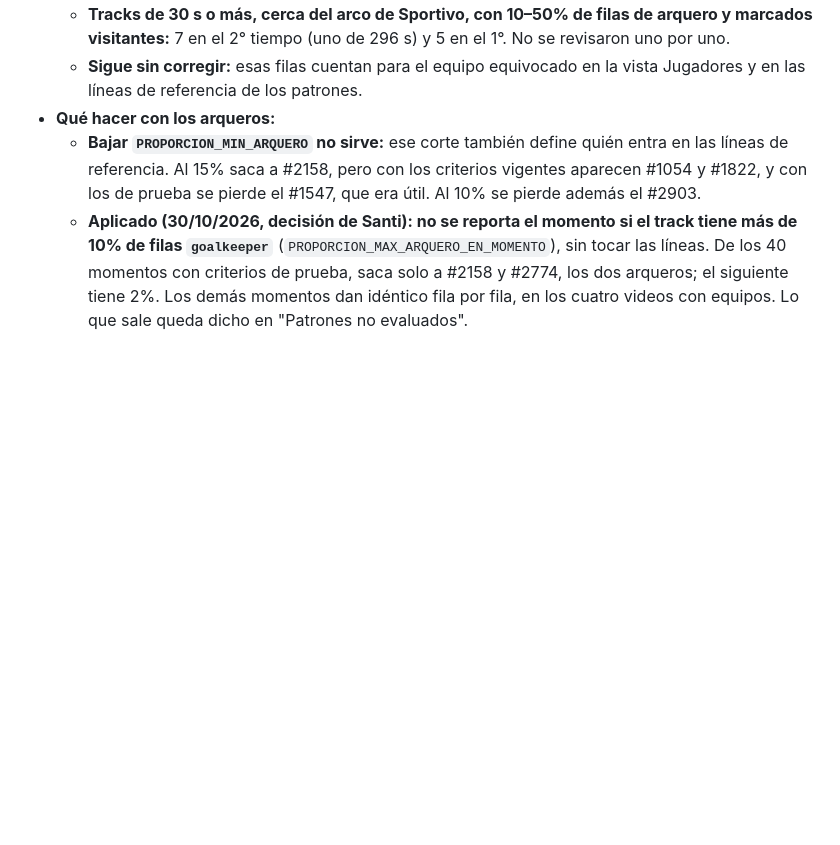
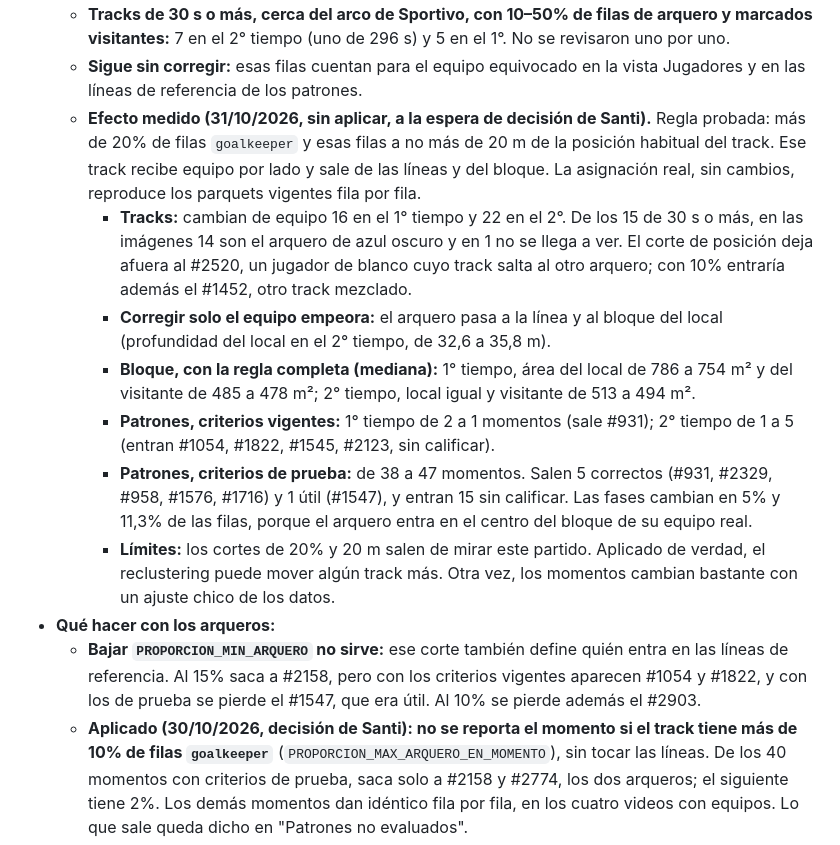
Before and after one commit to SLorenzatti12/Asistente_Tactico_FR, a Markdown page: docs/context/decisiones.md, the part around the change. Drawn GitHub-style; blank space fills up the shorter version.

Commit message:
Patrones: efecto medido de corregir el equipo del arquero de Sportivo (documentación)
Medido sin aplicar, a la espera de decisión.

Co-Authored-By: Claude Opus 5.5 <noreply@anthropic.com>

```diff
--- a/docs/context/decisiones.md
+++ b/docs/context/decisiones.md
@@ -975,6 +975,13 @@ El de 25 cuadros/s con horario redondo parece un archivo exportado (los iPhone g
 - **El arquero de azul oscuro es de Sportivo (Santi, 30/10/2026), así que el lado que asigna el sistema está bien y el que falla es el color.** Su camiseta se parece a la de Crecer, y el color manda en los tracks con menos de la mitad de filas `goalkeeper`.
   - **Tracks de 30 s o más, cerca del arco de Sportivo, con 10–50% de filas de arquero y marcados visitantes:** 7 en el 2° tiempo (uno de 296 s) y 5 en el 1°. No se revisaron uno por uno.
   - **Sigue sin corregir:** esas filas cuentan para el equipo equivocado en la vista Jugadores y en las líneas de referencia de los patrones.
+  - **Efecto medido (31/10/2026, sin aplicar, a la espera de decisión de Santi).** Regla probada: más de 20% de filas `goalkeeper` y esas filas a no más de 20 m de la posición habitual del track. Ese track recibe equipo por lado y sale de las líneas y del bloque. La asignación real, sin cambios, reproduce los parquets vigentes fila por fila.
+    - **Tracks:** cambian de equipo 16 en el 1° tiempo y 22 en el 2°. De los 15 de 30 s o más, en las imágenes 14 son el arquero de azul oscuro y en 1 no se llega a ver. El corte de posición deja afuera al #2520, un jugador de blanco cuyo track salta al otro arquero; con 10% entraría además el #1452, otro track mezclado.
+    - **Corregir solo el equipo empeora:** el arquero pasa a la línea y al bloque del local (profundidad del local en el 2° tiempo, de 32,6 a 35,8 m).
+    - **Bloque, con la regla completa (mediana):** 1° tiempo, área del local de 786 a 754 m² y del visitante de 485 a 478 m²; 2° tiempo, local igual y visitante de 513 a 494 m².
+    - **Patrones, criterios vigentes:** 1° tiempo de 2 a 1 momentos (sale #931); 2° tiempo de 1 a 5 (entran #1054, #1822, #1545, #2123, sin calificar).
+    - **Patrones, criterios de prueba:** de 38 a 47 momentos. Salen 5 correctos (#931, #2329, #958, #1576, #1716) y 1 útil (#1547), y entran 15 sin calificar. Las fases cambian en 5% y 11,3% de las filas, porque el arquero entra en el centro del bloque de su equipo real.
+    - **Límites:** los cortes de 20% y 20 m salen de mirar este partido. Aplicado de verdad, el reclustering puede mover algún track más. Otra vez, los momentos cambian bastante con un ajuste chico de los datos.
 - **Qué hacer con los arqueros:**
   - **Bajar `PROPORCION_MIN_ARQUERO` no sirve:** ese corte también define quién entra en las líneas de referencia. Al 15% saca a #2158, pero con los criterios vigentes aparecen #1054 y #1822, y con los de prueba se pierde el #1547, que era útil. Al 10% se pierde además el #2903.
   - **Aplicado (30/10/2026, decisión de Santi): no se reporta el momento si el track tiene más de 10% de filas `goalkeeper`** (`PROPORCION_MAX_ARQUERO_EN_MOMENTO`), sin tocar las líneas. De los 40 momentos con criterios de prueba, saca solo a #2158 y #2774, los dos arqueros; el siguiente tiene 2%. Los demás momentos dan idéntico fila por fila, en los cuatro videos con equipos. Lo que sale queda dicho en "Patrones no evaluados".
```
